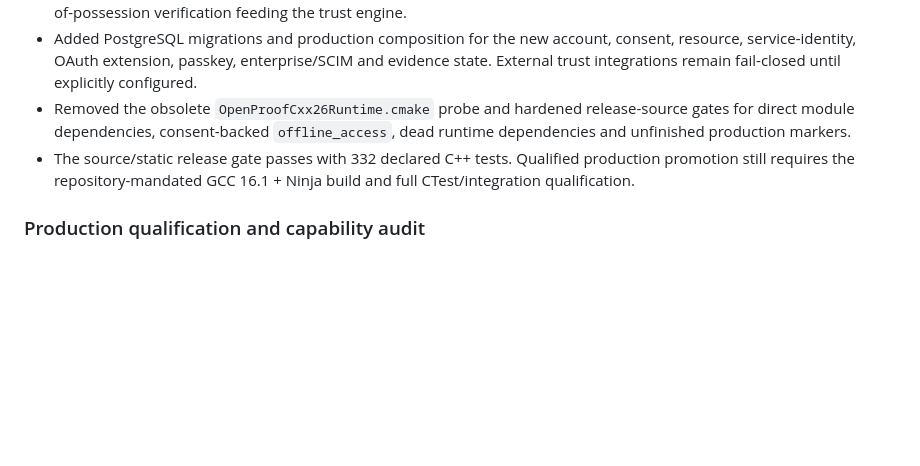
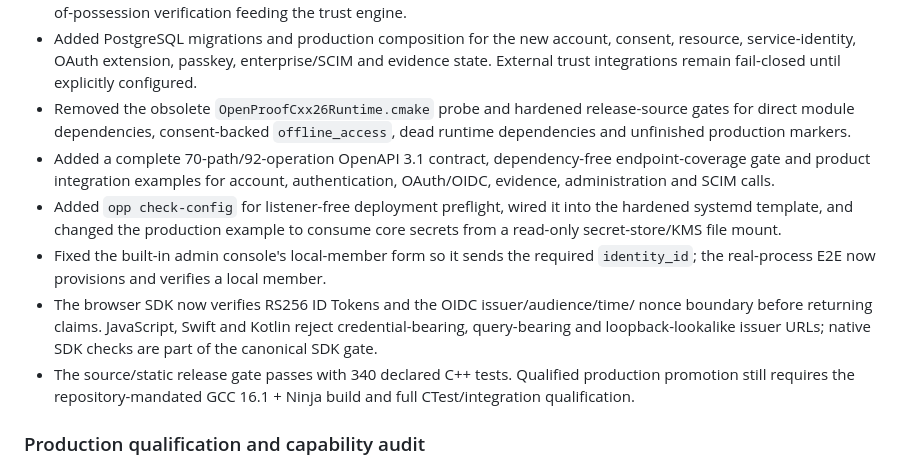
Before and after one commit to genyleap/openproof, a Markdown page: CHANGELOG.md, the part around the change. GitHub-like rendering; blank space fills up the shorter version.

```diff
--- a/CHANGELOG.md
+++ b/CHANGELOG.md
@@ -14,7 +14,19 @@
 - Added durable trust/evidence challenge handling, pinned RS256 attestation-JWT verification and X.509 chain/SAN/proof-of-possession verification feeding the trust engine.
 - Added PostgreSQL migrations and production composition for the new account, consent, resource, service-identity, OAuth extension, passkey, enterprise/SCIM and evidence state. External trust integrations remain fail-closed until explicitly configured.
 - Removed the obsolete `OpenProofCxx26Runtime.cmake` probe and hardened release-source gates for direct module dependencies, consent-backed `offline_access`, dead runtime dependencies and unfinished production markers.
-- The source/static release gate passes with 332 declared C++ tests. Qualified production promotion still requires the repository-mandated GCC 16.1 + Ninja build and full CTest/integration qualification.
+- Added a complete 70-path/92-operation OpenAPI 3.1 contract, dependency-free
+  endpoint-coverage gate and product integration examples for account,
+  authentication, OAuth/OIDC, evidence, administration and SCIM calls.
+- Added `opp check-config` for listener-free deployment preflight, wired it into
+  the hardened systemd template, and changed the production example to consume
+  core secrets from a read-only secret-store/KMS file mount.
+- Fixed the built-in admin console's local-member form so it sends the required
+  `identity_id`; the real-process E2E now provisions and verifies a local member.
+- The browser SDK now verifies RS256 ID Tokens and the OIDC issuer/audience/time/
+  nonce boundary before returning claims. JavaScript, Swift and Kotlin reject
+  credential-bearing, query-bearing and loopback-lookalike issuer URLs; native
+  SDK checks are part of the canonical SDK gate.
+- The source/static release gate passes with 340 declared C++ tests. Qualified production promotion still requires the repository-mandated GCC 16.1 + Ninja build and full CTest/integration qualification.
 
 ### Production qualification and capability audit
 
```
